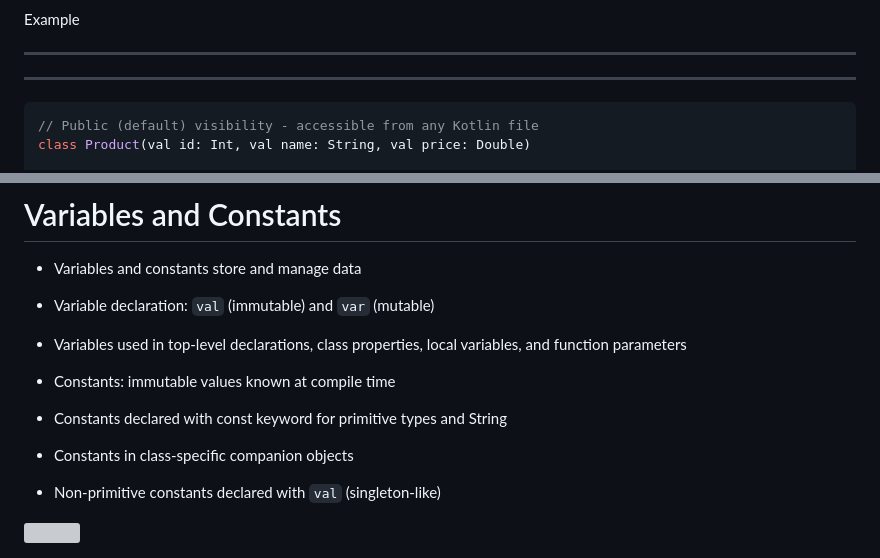
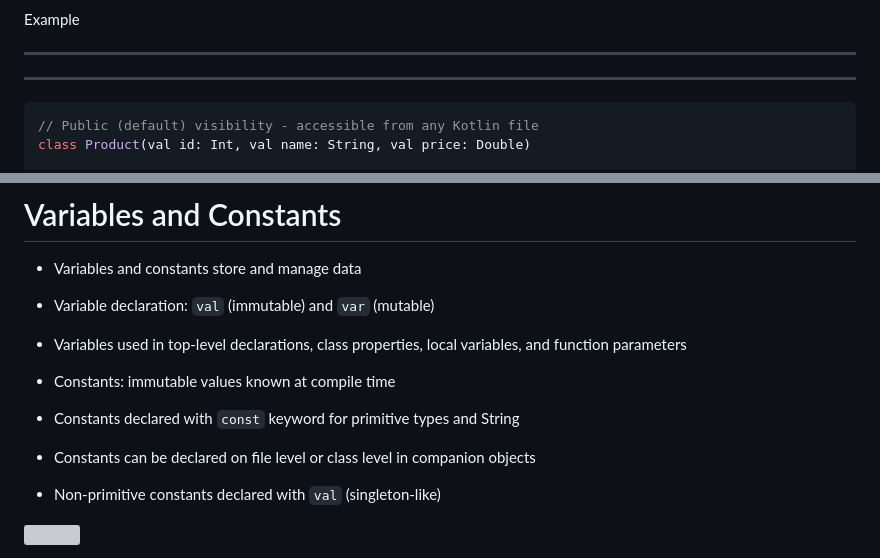
Before and after one commit to elenavanengelenmaslova/kotlin-basic-syntax-and-coding-conventions, a Markdown page: basic-syntax-and-coding-conventions/slides.md, 2 parts joined by grey strips. Drawn GitHub-style; grey boxes are pictures that could not be loaded.

````diff
--- a/basic-syntax-and-coding-conventions/slides.md
+++ b/basic-syntax-and-coding-conventions/slides.md
@@ -230,7 +230,7 @@ src="https://sli.dev/assets/arrow-bottom-left.svg"
 
 ---
 ---
-```kotlin  {all|1,2|4,5|7-10|12-15|14|17-22|19,20}
+```kotlin  {all|1,2|4,5|7-10|12-15|14|14,17-22|14,19,20}
 // Public (default) visibility - accessible from any Kotlin file
 class Product(val id: Int, val name: String, val price: Double)
 
@@ -328,9 +328,9 @@ level: 3
 
 - Constants: immutable values known at compile time
 
-- Constants declared with const keyword for primitive types and String
+- Constants declared with `const` keyword for primitive types and String
 
-- Constants in class-specific companion objects
+- Constants can be declared on file level or class level in companion objects
 
 - Non-primitive constants declared with `val` (singleton-like)
 
````
